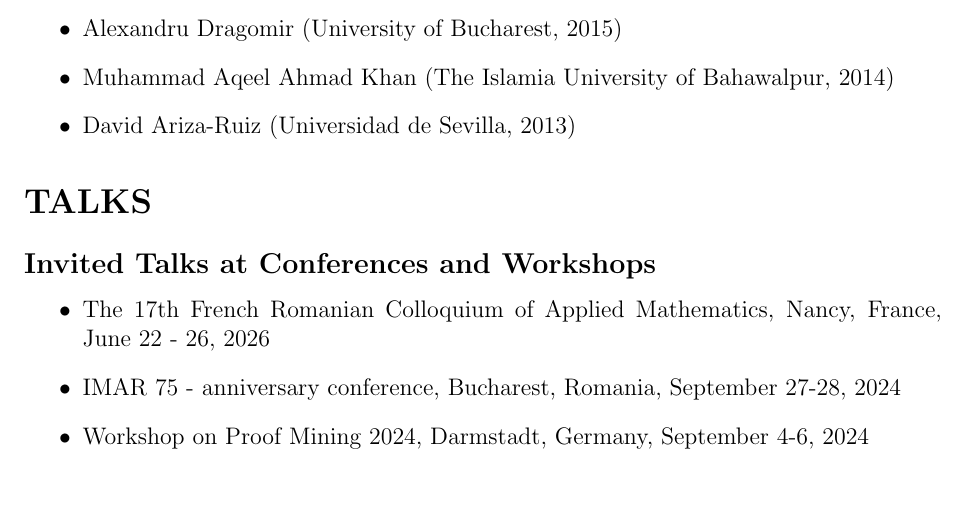
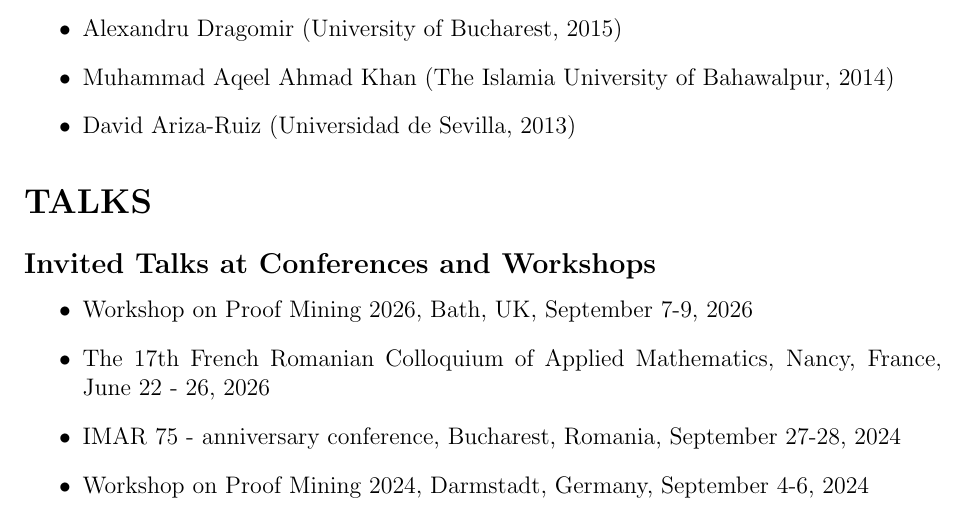
Before and after one commit to laurentiuleustean/laurentiuleustean.github.io, a LaTeX CV (LaurentiuLeustean-CV.tex): part of page 7 of 13, cut so that both start at the same text. Compiled offline with pdfLaTeX; a LaTeX package or settings file that is missing is left out.

Commit message:
Add files via upload

```diff
--- a/LaurentiuLeustean-CV.tex
+++ b/LaurentiuLeustean-CV.tex
@@ -268,6 +268,7 @@
 
 \begin{itemize}
 
+\item Workshop on Proof Mining 2026, Bath, UK, September 7-9, 2026
 
  \item The 17th French Romanian Colloquium of Applied Mathematics, Nancy, France, June 22 - 26, 2026
 
```
Also changed, not shown: LaurentiuLeustean-CV.pdf.
